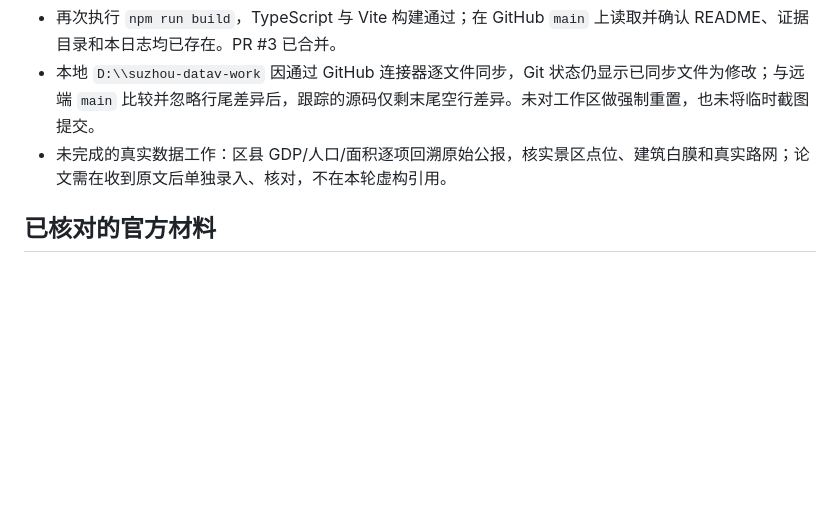
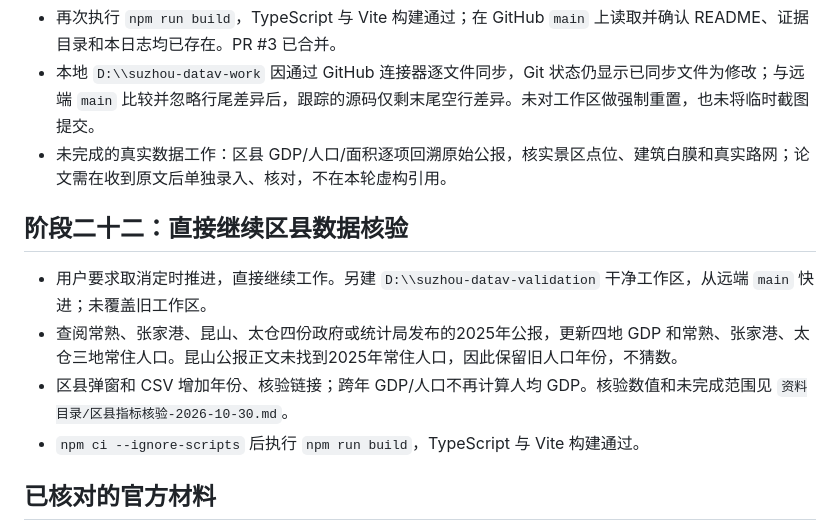
Before and after one commit to urlien/suzhou-datav, a Markdown page: 工作日志/2026-10-30.md, the part around the change. Drawn GitHub-style; blank space fills up the shorter version.

Commit message:
Verify 2025 district statistics and provenance

```diff
--- a/工作日志/2026-10-30.md
+++ b/工作日志/2026-10-30.md
@@ -128,6 +128,13 @@
 - 本地 `D:\\suzhou-datav-work` 因通过 GitHub 连接器逐文件同步，Git 状态仍显示已同步文件为修改；与远端 `main` 比较并忽略行尾差异后，跟踪的源码仅剩末尾空行差异。未对工作区做强制重置，也未将临时截图提交。
 - 未完成的真实数据工作：区县 GDP/人口/面积逐项回溯原始公报，核实景区点位、建筑白膜和真实路网；论文需在收到原文后单独录入、核对，不在本轮虚构引用。
 
+## 阶段二十二：直接继续区县数据核验
+
+- 用户要求取消定时推进，直接继续工作。另建 `D:\\suzhou-datav-validation` 干净工作区，从远端 `main` 快进；未覆盖旧工作区。
+- 查阅常熟、张家港、昆山、太仓四份政府或统计局发布的2025年公报，更新四地 GDP 和常熟、张家港、太仓三地常住人口。昆山公报正文未找到2025年常住人口，因此保留旧人口年份，不猜数。
+- 区县弹窗和 CSV 增加年份、核验链接；跨年 GDP/人口不再计算人均 GDP。核验数值和未完成范围见 `资料目录/区县指标核验-2026-10-30.md`。
+- `npm ci --ignore-scripts` 后执行 `npm run build`，TypeScript 与 Vite 构建通过。
+
 ## 已核对的官方材料
 
 1. 苏州市人民政府，《苏州首版国土空间总体规划获国务院批复》：https://www.suzhou.gov.cn/szsrmzf/szyw/202501/e438f80458b94cd1b5f6123d89128f17.shtml
```
